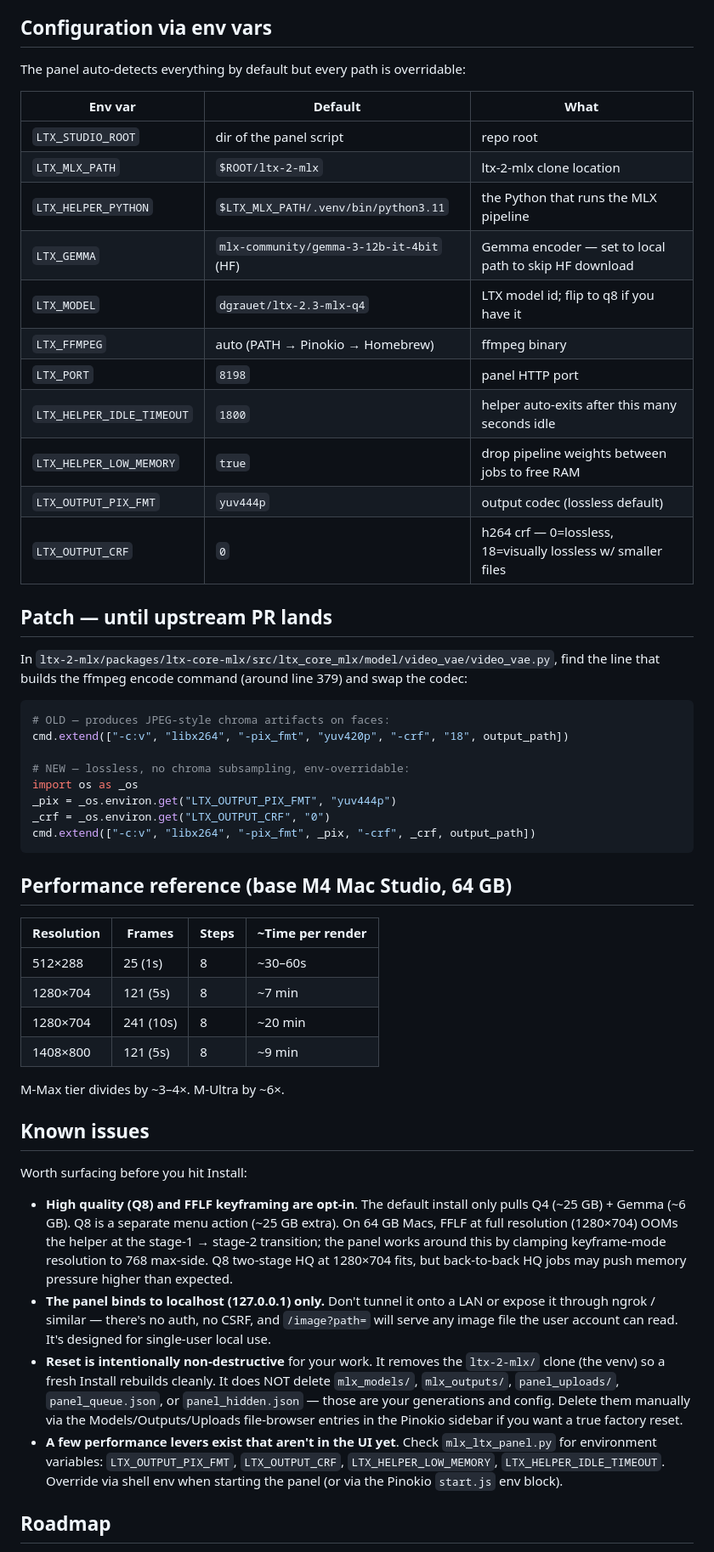
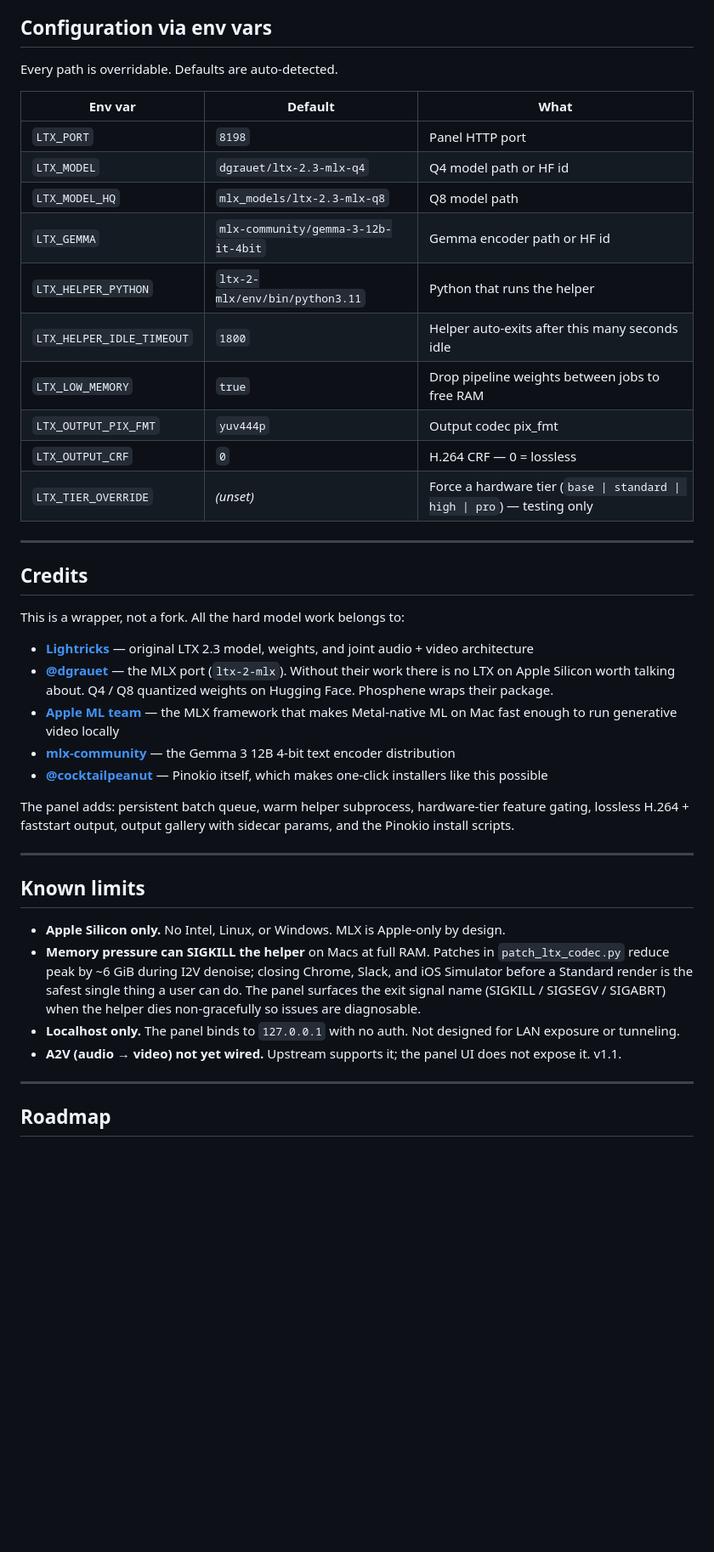
Before and after one commit to mrbizarro/phosphene, a Markdown page: README.md, the part around one of its changes. Shown at 85% size. Rendered like a GitHub page; blank space fills up the shorter version.

````diff
--- a/README.md
+++ b/README.md
@@ -145,56 +238,64 @@ The panel auto-detects Q8 on disk and enables the High option in the dropdown wi
 
 ## Configuration via env vars
 
-The panel auto-detects everything by default but every path is overridable:
+Every path is overridable. Defaults are auto-detected.
 
 | Env var | Default | What |
 |---|---|---|
-| `LTX_STUDIO_ROOT` | dir of the panel script | repo root |
-| `LTX_MLX_PATH` | `$ROOT/ltx-2-mlx` | ltx-2-mlx clone location |
-| `LTX_HELPER_PYTHON` | `$LTX_MLX_PATH/.venv/bin/python3.11` | the Python that runs the MLX pipeline |
-| `LTX_GEMMA` | `mlx-community/gemma-3-12b-it-4bit` (HF) | Gemma encoder — set to local path to skip HF download |
-| `LTX_MODEL` | `dgrauet/ltx-2.3-mlx-q4` | LTX model id; flip to q8 if you have it |
-| `LTX_FFMPEG` | auto (PATH → Pinokio → Homebrew) | ffmpeg binary |
-| `LTX_PORT` | `8198` | panel HTTP port |
-| `LTX_HELPER_IDLE_TIMEOUT` | `1800` | helper auto-exits after this many seconds idle |
-| `LTX_HELPER_LOW_MEMORY` | `true` | drop pipeline weights between jobs to free RAM |
-| `LTX_OUTPUT_PIX_FMT` | `yuv444p` | output codec (lossless default) |
-| `LTX_OUTPUT_CRF` | `0` | h264 crf — 0=lossless, 18=visually lossless w/ smaller files |
+| `LTX_PORT` | `8198` | Panel HTTP port |
+| `LTX_MODEL` | `dgrauet/ltx-2.3-mlx-q4` | Q4 model path or HF id |
+| `LTX_MODEL_HQ` | `mlx_models/ltx-2.3-mlx-q8` | Q8 model path |
+| `LTX_GEMMA` | `mlx-community/gemma-3-12b-it-4bit` | Gemma encoder path or HF id |
+| `LTX_HELPER_PYTHON` | `ltx-2-mlx/env/bin/python3.11` | Python that runs the helper |
+| `LTX_HELPER_IDLE_TIMEOUT` | `1800` | Helper auto-exits after this many seconds idle |
+| `LTX_LOW_MEMORY` | `true` | Drop pipeline weights between jobs to free RAM |
+| `LTX_OUTPUT_PIX_FMT` | `yuv444p` | Output codec pix_fmt |
+| `LTX_OUTPUT_CRF` | `0` | H.264 CRF — 0 = lossless |
+| `LTX_TIER_OVERRIDE` | _(unset)_ | Force a hardware tier (`base \| standard \| high \| pro`) — testing only |
 
-## Patch — until upstream PR lands
+---
 
-In `ltx-2-mlx/packages/ltx-core-mlx/src/ltx_core_mlx/model/video_vae/video_vae.py`, find the line that builds the ffmpeg encode command (around line 379) and swap the codec:
+## Credits
 
-```python
-# OLD — produces JPEG-style chroma artifacts on faces:
-cmd.extend(["-c:v", "libx264", "-pix_fmt", "yuv420p", "-crf", "18", output_path])
+This is a wrapper, not a fork. All the hard model work belongs to:
 
-# NEW — lossless, no chroma subsampling, env-overridable:
-import os as _os
-_pix = _os.environ.get("LTX_OUTPUT_PIX_FMT", "yuv444p")
-_crf = _os.environ.get("LTX_OUTPUT_CRF", "0")
-cmd.extend(["-c:v", "libx264", "-pix_fmt", _pix, "-crf", _crf, output_path])
-```
+- **[Lightricks](https://github.com/Lightricks/LTX-Video)** — original
+  LTX 2.3 model, weights, and joint audio + video architecture
+- **[@dgrauet](https://github.com/dgrauet/ltx-2-mlx)** — the MLX
+  port (`ltx-2-mlx`). Without their work there is no LTX on Apple
+  Silicon worth talking about. Q4 / Q8 quantized weights on Hugging
+  Face. Phosphene wraps their package.
+- **[Apple ML team](https://github.com/ml-explore/mlx)** — the MLX
+  framework that makes Metal-native ML on Mac fast enough to run
+  generative video locally
+- **[mlx-community](https://huggingface.co/mlx-community)** — the
+  Gemma 3 12B 4-bit text encoder distribution
+- **[@cocktailpeanut](https://twitter.com/cocktailpeanut)** —
+  Pinokio itself, which makes one-click installers like this
+  possible
 
-## Performance reference (base M4 Mac Studio, 64 GB)
+The panel adds: persistent batch queue, warm helper subprocess,
+hardware-tier feature gating, lossless H.264 + faststart output,
+output gallery with sidecar params, and the Pinokio install scripts.
 
-| Resolution | Frames | Steps | ~Time per render |
-|---|---|---|---|
-| 512×288 | 25 (1s) | 8 | ~30–60s |
-| 1280×704 | 121 (5s) | 8 | ~7 min |
-| 1280×704 | 241 (10s) | 8 | ~20 min |
-| 1408×800 | 121 (5s) | 8 | ~9 min |
+---
 
-M-Max tier divides by ~3–4×. M-Ultra by ~6×.
+## Known limits
 
-## Known issues
+- **Apple Silicon only.** No Intel, Linux, or Windows. MLX is
+  Apple-only by design.
+- **Memory pressure can SIGKILL the helper** on Macs at full RAM.
+  Patches in `patch_ltx_codec.py` reduce peak by ~6 GiB during I2V
+  denoise; closing Chrome, Slack, and iOS Simulator before a Standard
+  render is the safest single thing a user can do. The panel surfaces
+  the exit signal name (SIGKILL / SIGSEGV / SIGABRT) when the helper
+  dies non-gracefully so issues are diagnosable.
+- **Localhost only.** The panel binds to `127.0.0.1` with no auth.
+  Not designed for LAN exposure or tunneling.
+- **A2V (audio → video) not yet wired.** Upstream supports it; the
+  panel UI does not expose it. v1.1.
 
-Worth surfacing before you hit Install:
-
-- **High quality (Q8) and FFLF keyframing are opt-in**. The default install only pulls Q4 (~25 GB) + Gemma (~6 GB). Q8 is a separate menu action (~25 GB extra). On 64 GB Macs, FFLF at full resolution (1280×704) OOMs the helper at the stage-1 → stage-2 transition; the panel works around this by clamping keyframe-mode resolution to 768 max-side. Q8 two-stage HQ at 1280×704 fits, but back-to-back HQ jobs may push memory pressure higher than expected.
-- **The panel binds to localhost (127.0.0.1) only.** Don't tunnel it onto a LAN or expose it through ngrok / similar — there's no auth, no CSRF, and `/image?path=` will serve any image file the user account can read. It's designed for single-user local use.
-- **Reset is intentionally non-destructive** for your work. It removes the `ltx-2-mlx/` clone (the venv) so a fresh Install rebuilds cleanly. It does NOT delete `mlx_models/`, `mlx_outputs/`, `panel_uploads/`, `panel_queue.json`, or `panel_hidden.json` — those are your generations and config. Delete them manually via the Models/Outputs/Uploads file-browser entries in the Pinokio sidebar if you want a true factory reset.
-- **A few performance levers exist that aren't in the UI yet**. Check `mlx_ltx_panel.py` for environment variables: `LTX_OUTPUT_PIX_FMT`, `LTX_OUTPUT_CRF`, `LTX_HELPER_LOW_MEMORY`, `LTX_HELPER_IDLE_TIMEOUT`. Override via shell env when starting the panel (or via the Pinokio `start.js` env block).
+---
 
 ## Roadmap
 
````
Also changed, not shown: other parts of README.md (+187 -88 lines), assets/screenshot_modes.jpg (added), assets/screenshot_modes_quality.jpg (added), 2 other files.
